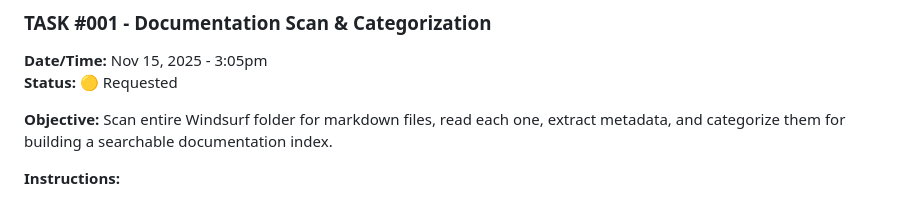
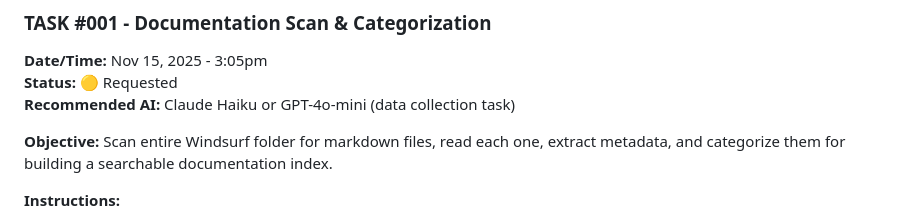
Before and after one commit to Whassup-world/LisboaPorFavor-vanilla, a Markdown page: docs/JUNIOR_WORK.md, the part around the change. Rendered like a GitHub page.

Commit message:
docs: Add recommended AI model to Task #001
Each task now includes "Recommended AI" field to guide which model is best suited for the work.

```diff
--- a/docs/JUNIOR_WORK.md
+++ b/docs/JUNIOR_WORK.md
@@ -36,6 +36,7 @@
 ### TASK #001 - Documentation Scan & Categorization
 **Date/Time:** Nov 15, 2025 - 3:05pm
 **Status:** 🟡 Requested
+**Recommended AI:** Claude Haiku or GPT-4o-mini (data collection task)
 
 **Objective:**
 Scan entire Windsurf folder for markdown files, read each one, extract metadata, and categorize them for building a searchable documentation index.
```
